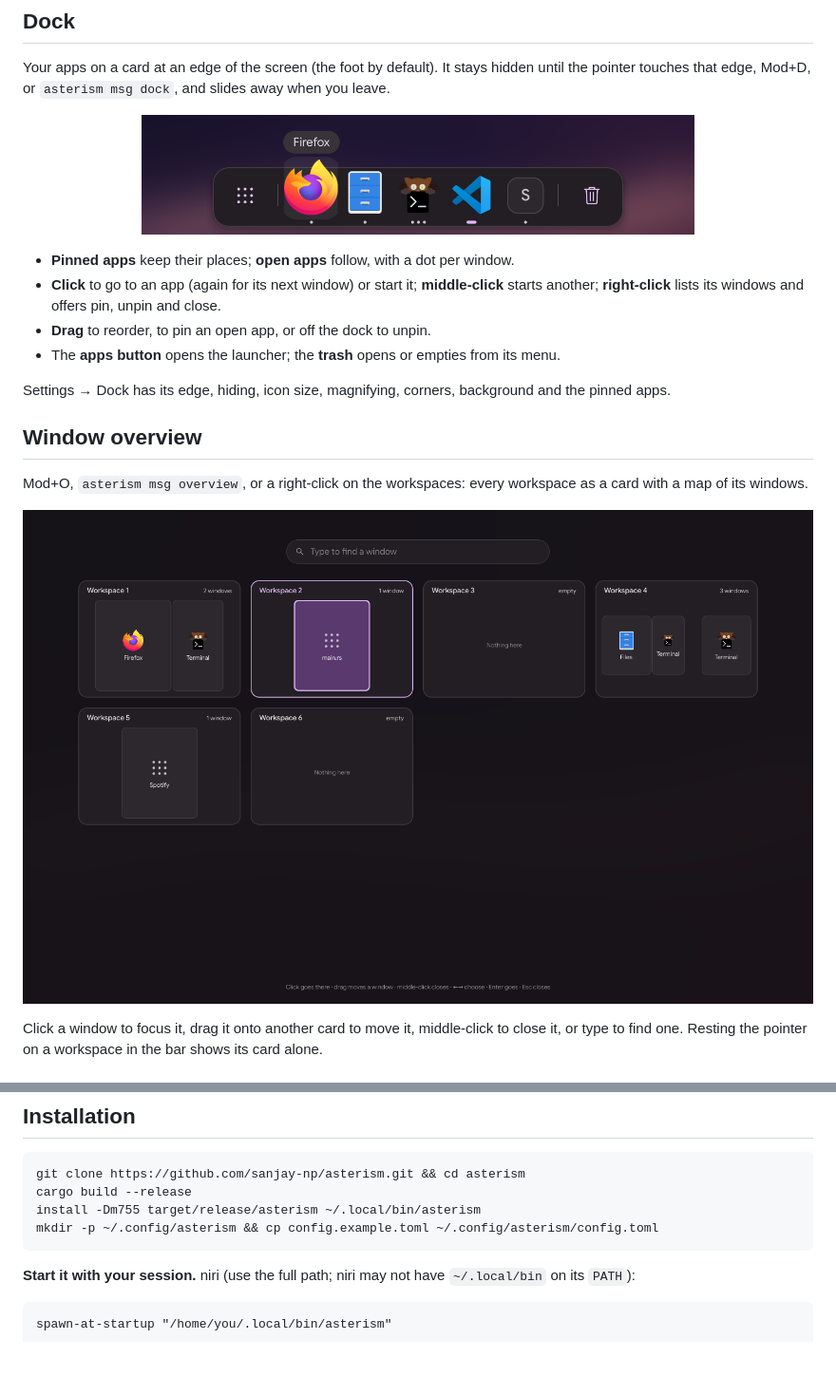
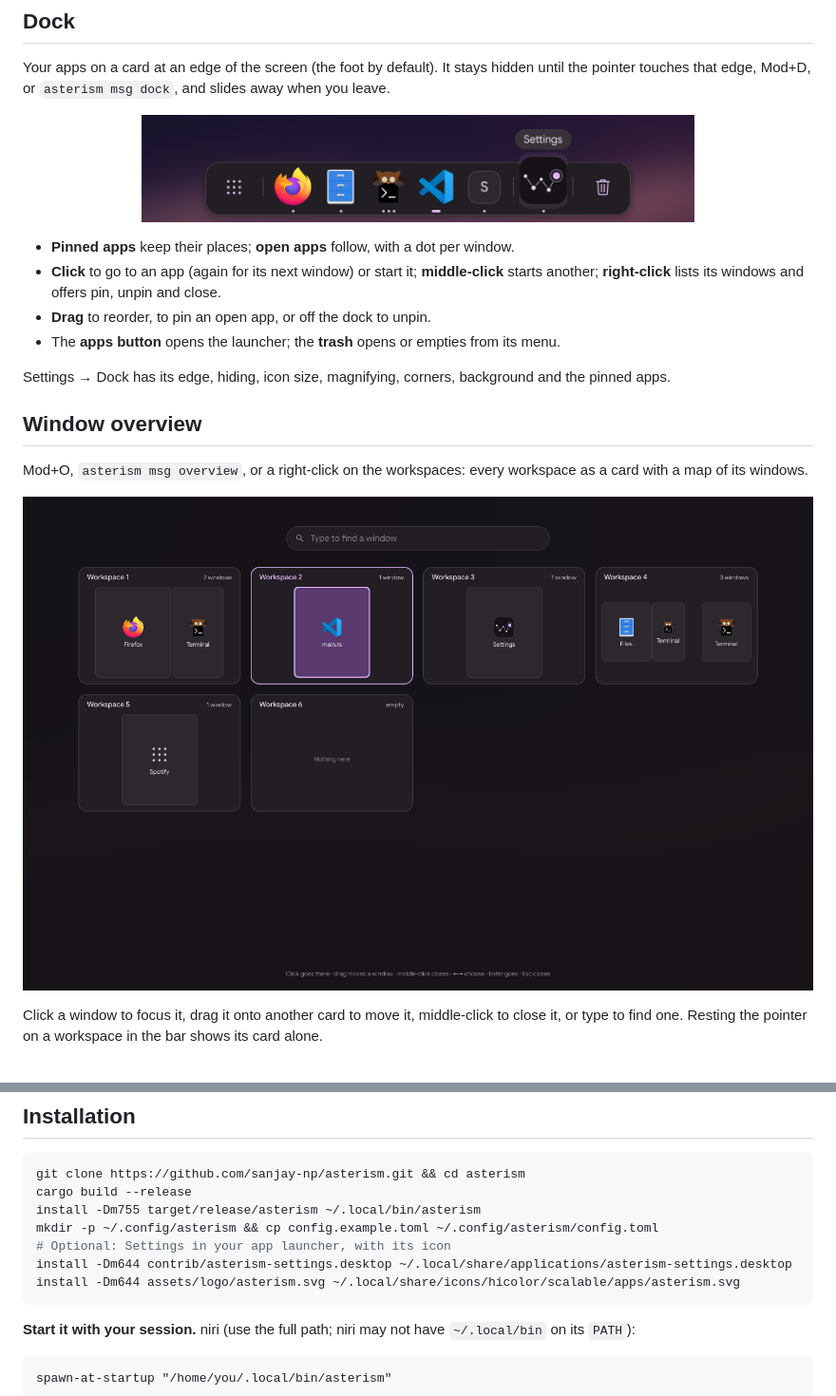
Before and after one commit to sanjay-np/asterism, a Markdown page: README.md, 2 parts joined by grey strips. Shown at 95% size. Drawn GitHub-style; pictures changed too: screenshots/readme/dock.png, screenshots/readme/overview.png; blank space fills up the shorter version.

Commit message:
feat: add logo and settings integration with themed icons

````diff
--- a/README.md
+++ b/README.md
@@ -394,6 +396,9 @@ git clone https://github.com/sanjay-np/asterism.git && cd asterism
 cargo build --release
 install -Dm755 target/release/asterism ~/.local/bin/asterism
 mkdir -p ~/.config/asterism && cp config.example.toml ~/.config/asterism/config.toml
+# Optional: Settings in your app launcher, with its icon
+install -Dm644 contrib/asterism-settings.desktop ~/.local/share/applications/asterism-settings.desktop
+install -Dm644 assets/logo/asterism.svg ~/.local/share/icons/hicolor/scalable/apps/asterism.svg
 ```
 
 **Start it with your session.** niri (use the full path; niri may not have `~/.local/bin` on its
````
Also changed, not shown: other parts of README.md (+2 -0 lines), AGENTS.md (+42 -4 lines), 10 other files.
